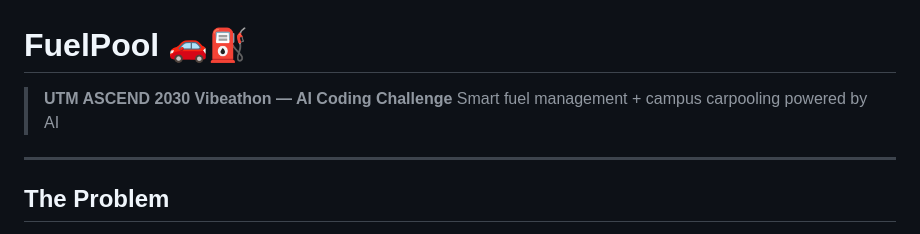
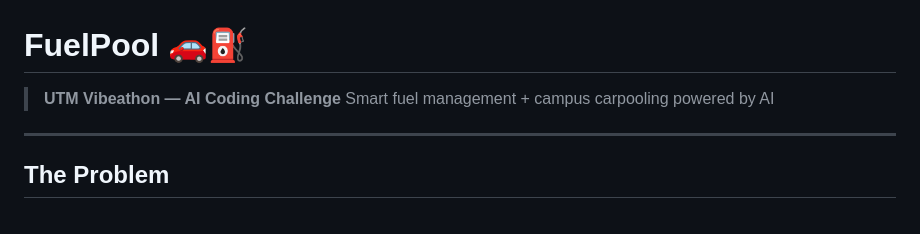
Before and after one commit to Zulqarnain04/fuelpool, a Markdown page: README.md, the part around the change. Rendered like a GitHub page.

Commit message:
Update event name in README

```diff
--- a/README.md
+++ b/README.md
@@ -1,6 +1,6 @@
 # FuelPool 🚗⛽
 
-> **UTM ASCEND 2030 Vibeathon — AI Coding Challenge**
+> **UTM Vibeathon — AI Coding Challenge**
 > Smart fuel management + campus carpooling powered by AI
 
 ---
```
